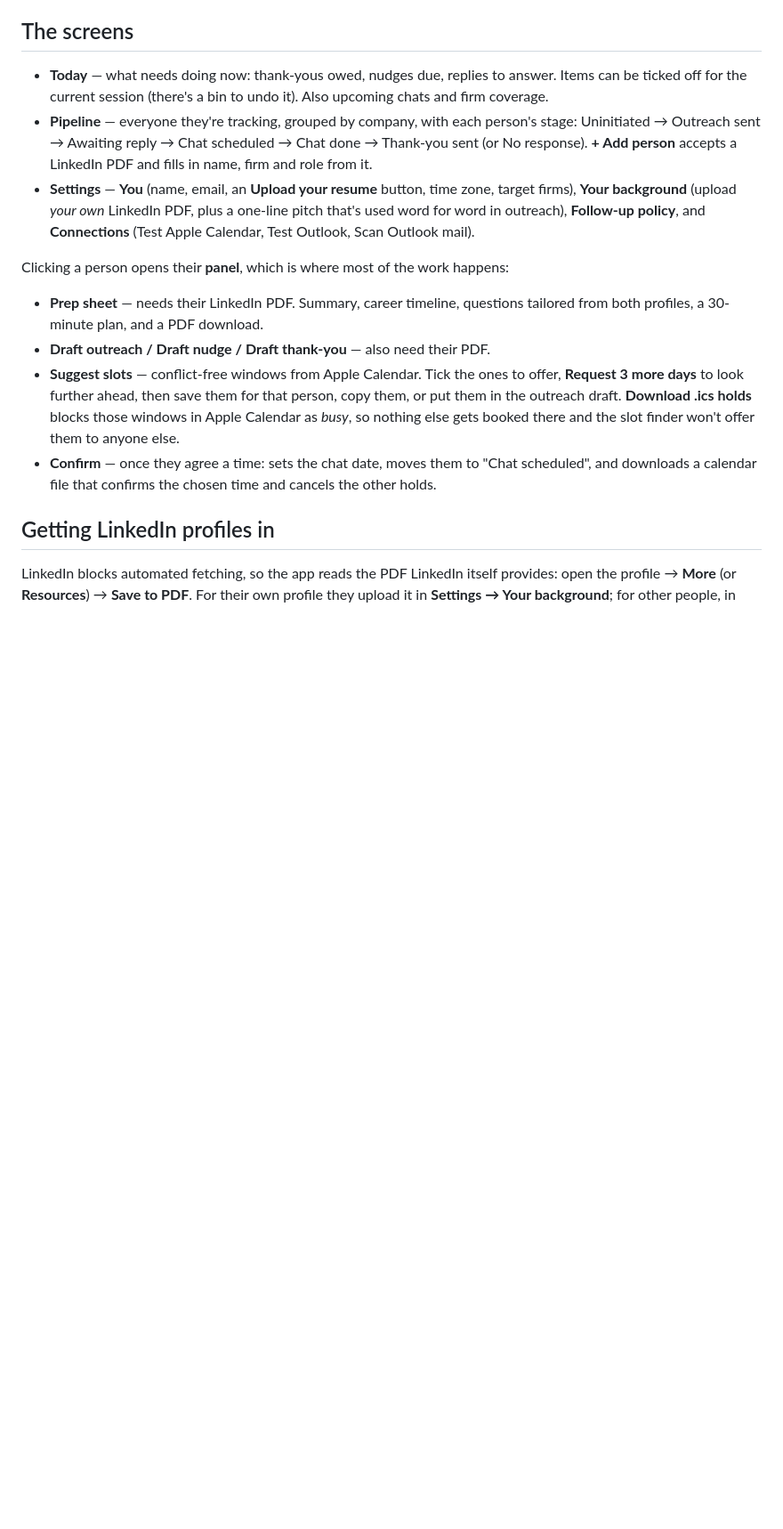
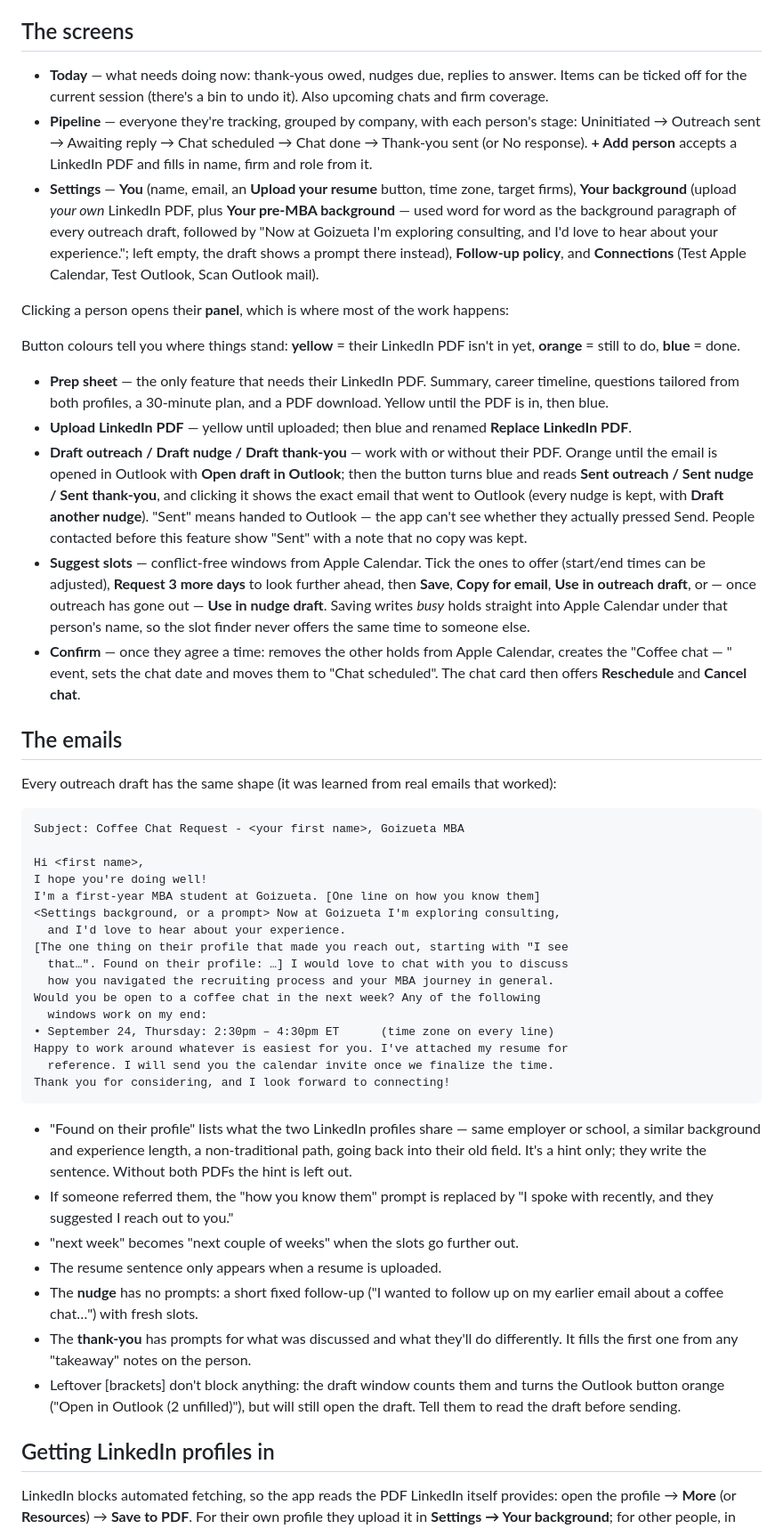
Before and after one commit to JoeMama-1607/coffee-chat-tracker, a Markdown page: CLAUDE_PROMPT.md, the part around one of its changes. Shown at 89% size. Drawn GitHub-style; blank space fills up the shorter version.

Commit message:
Brief Claude on the email-updates app: prompts, Sent buttons, colours, no-PDF drafts
Also corrects stale parts: slot holds and confirmations now edit Apple
Calendar directly, and only the prep sheet needs their LinkedIn PDF.

Co-Authored-By: Claude Opus 5 <noreply@anthropic.com>
Claude-Session: https://claude.ai/code/session_014JhoNWdZVuNEsQ4Fwd9Lzq

````diff
--- a/CLAUDE_PROMPT.md
+++ b/CLAUDE_PROMPT.md
@@ -106,23 +108,80 @@ data; that lives in Application Support.
   LinkedIn PDF and fills in name, firm and role from it.
 - **Settings** — **You** (name, email, an **Upload your resume** button, time
   zone, target firms),
-  **Your background** (upload *your own* LinkedIn PDF, plus a one-line pitch
-  that's used word for word in outreach), **Follow-up policy**, and
+  **Your background** (upload *your own* LinkedIn PDF, plus **Your pre-MBA
+  background** — used word for word as the background paragraph of every
+  outreach draft, followed by "Now at Goizueta I'm exploring consulting, and
+  I'd love to hear about your experience."; left empty, the draft shows a
+  prompt there instead), **Follow-up policy**, and
   **Connections** (Test Apple Calendar, Test Outlook, Scan Outlook mail).
 
 Clicking a person opens their **panel**, which is where most of the work happens:
 
-- **Prep sheet** — needs their LinkedIn PDF. Summary, career timeline, questions
-  tailored from both profiles, a 30-minute plan, and a PDF download.
-- **Draft outreach / Draft nudge / Draft thank-you** — also need their PDF.
+Button colours tell you where things stand: **yellow** = their LinkedIn PDF
+isn't in yet, **orange** = still to do, **blue** = done.
+
+- **Prep sheet** — the only feature that needs their LinkedIn PDF. Summary,
+  career timeline, questions tailored from both profiles, a 30-minute plan, and
+  a PDF download. Yellow until the PDF is in, then blue.
+- **Upload LinkedIn PDF** — yellow until uploaded; then blue and renamed
+  **Replace LinkedIn PDF**.
+- **Draft outreach / Draft nudge / Draft thank-you** — work with or without
+  their PDF. Orange until the email is opened in Outlook with **Open draft in
+  Outlook**; then the button turns blue and reads **Sent outreach / Sent nudge /
+  Sent thank-you**, and clicking it shows the exact email that went to Outlook
+  (every nudge is kept, with **Draft another nudge**). "Sent" means handed to
+  Outlook — the app can't see whether they actually pressed Send. People
+  contacted before this feature show "Sent" with a note that no copy was kept.
 - **Suggest slots** — conflict-free windows from Apple Calendar. Tick the ones to
-  offer, **Request 3 more days** to look further ahead, then save them for that
-  person, copy them, or put them in the outreach draft. **Download .ics holds**
-  blocks those windows in Apple Calendar as *busy*, so nothing else gets booked
-  there and the slot finder won't offer them to anyone else.
-- **Confirm** — once they agree a time: sets the chat date, moves them to
-  "Chat scheduled", and downloads a calendar file that confirms the chosen time
-  and cancels the other holds.
+  offer (start/end times can be adjusted), **Request 3 more days** to look
+  further ahead, then **Save**, **Copy for email**, **Use in outreach draft**, or
+  — once outreach has gone out — **Use in nudge draft**. Saving writes *busy*
+  holds straight into Apple Calendar under that person's name, so the slot
+  finder never offers the same time to someone else.
+- **Confirm** — once they agree a time: removes the other holds from Apple
+  Calendar, creates the "Coffee chat — <name>" event, sets the chat date and
+  moves them to "Chat scheduled". The chat card then offers **Reschedule** and
+  **Cancel chat**.
+
+## The emails
+
+Every outreach draft has the same shape (it was learned from real emails that
+worked):
+
+```
+Subject: Coffee Chat Request - <your first name>, Goizueta MBA
+
+Hi <first name>,
+I hope you're doing well!
+I'm a first-year MBA student at Goizueta. [One line on how you know them]
+<Settings background, or a prompt> Now at Goizueta I'm exploring consulting,
+  and I'd love to hear about your experience.
+[The one thing on their profile that made you reach out, starting with "I see
+  that…". Found on their profile: …] I would love to chat with you to discuss
+  how you navigated the recruiting process and your MBA journey in general.
+Would you be open to a coffee chat in the next week? Any of the following
+  windows work on my end:
+• September 24, Thursday: 2:30pm – 4:30pm ET      (time zone on every line)
+Happy to work around whatever is easiest for you. I've attached my resume for
+  reference. I will send you the calendar invite once we finalize the time.
+Thank you for considering, and I look forward to connecting!
+```
+
+- "Found on their profile" lists what the two LinkedIn profiles share — same
+  employer or school, a similar background and experience length, a
+  non-traditional path, going back into their old field. It's a hint only;
+  they write the sentence. Without both PDFs the hint is left out.
+- If someone referred them, the "how you know them" prompt is replaced by
+  "I spoke with <name> recently, and they suggested I reach out to you."
+- "next week" becomes "next couple of weeks" when the slots go further out.
+- The resume sentence only appears when a resume is uploaded.
+- The **nudge** has no prompts: a short fixed follow-up ("I wanted to follow up
+  on my earlier email about a coffee chat…") with fresh slots.
+- The **thank-you** has prompts for what was discussed and what they'll do
+  differently. It fills the first one from any "takeaway" notes on the person.
+- Leftover [brackets] don't block anything: the draft window counts them and
+  turns the Outlook button orange ("Open in Outlook (2 unfilled)"), but will
+  still open the draft. Tell them to read the draft before sending.
 
 ## Getting LinkedIn profiles in
 
````
Also changed, not shown: other parts of CLAUDE_PROMPT.md (+13 -9 lines).
